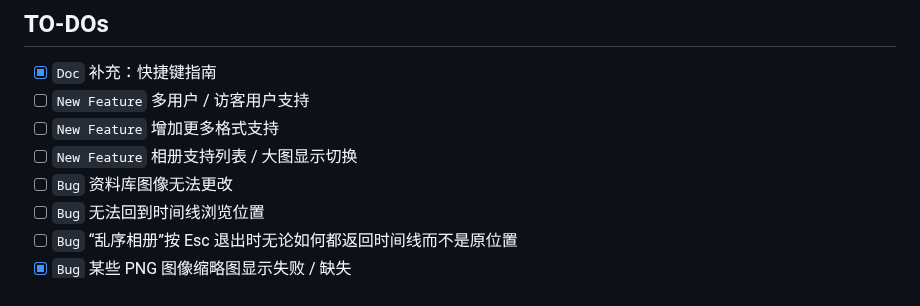
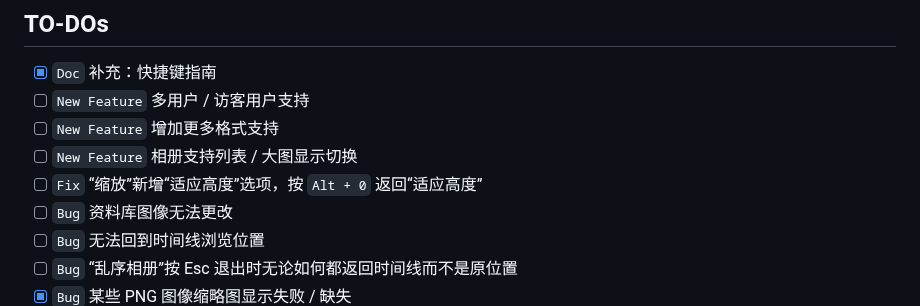
Before and after one commit to in4pira10n/EchoGallery, a Markdown page: README.md, the part around the change. GitHub-like rendering.

```diff
--- a/README.md
+++ b/README.md
@@ -8,6 +8,7 @@ A lightweight local photo gallery app.
 - [ ] `New Feature` 多用户 / 访客用户支持
 - [ ] `New Feature` 增加更多格式支持
 - [ ] `New Feature` 相册支持列表 / 大图显示切换
+- [ ] `Fix` “缩放”新增“适应高度”选项，按 `Alt + 0` 返回“适应高度”
 - [ ] `Bug` 资料库图像无法更改
 - [ ] `Bug` 无法回到时间线浏览位置
 - [ ] `Bug` “乱序相册”按 Esc 退出时无论如何都返回时间线而不是原位置
```
